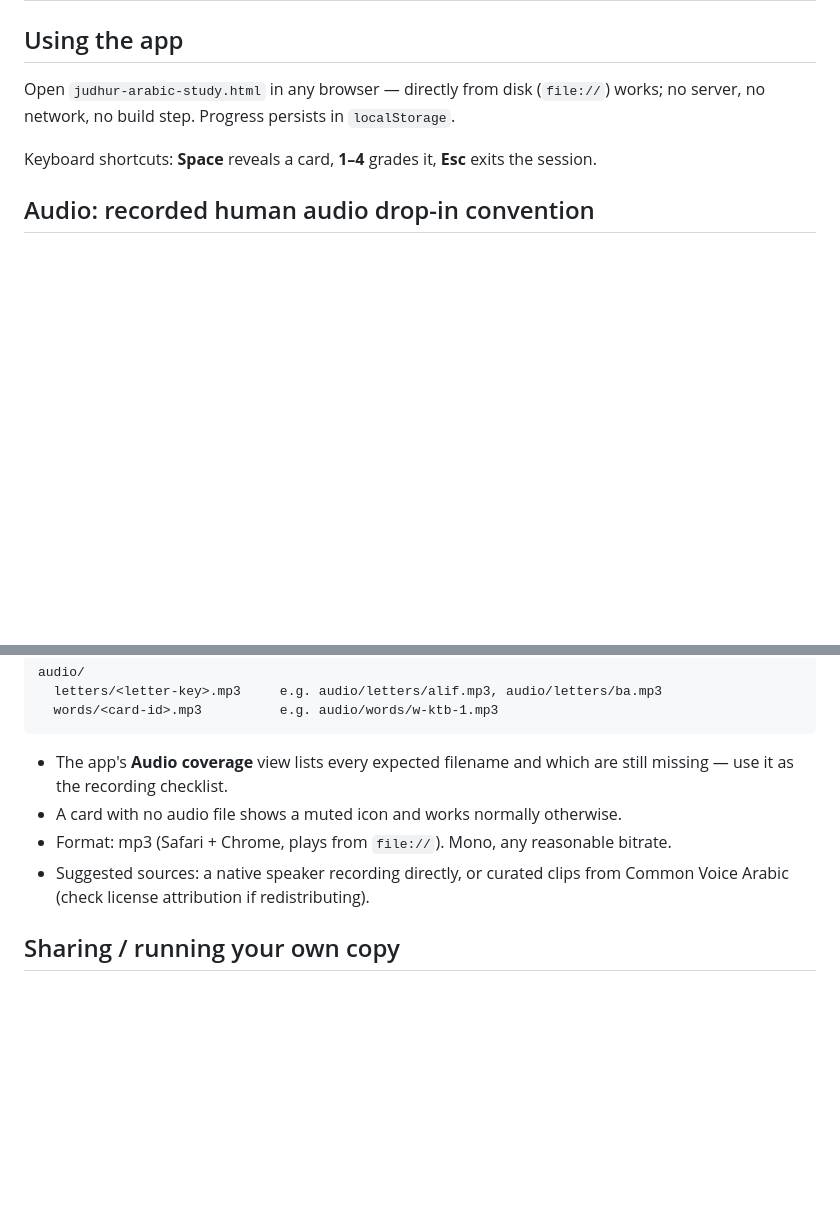
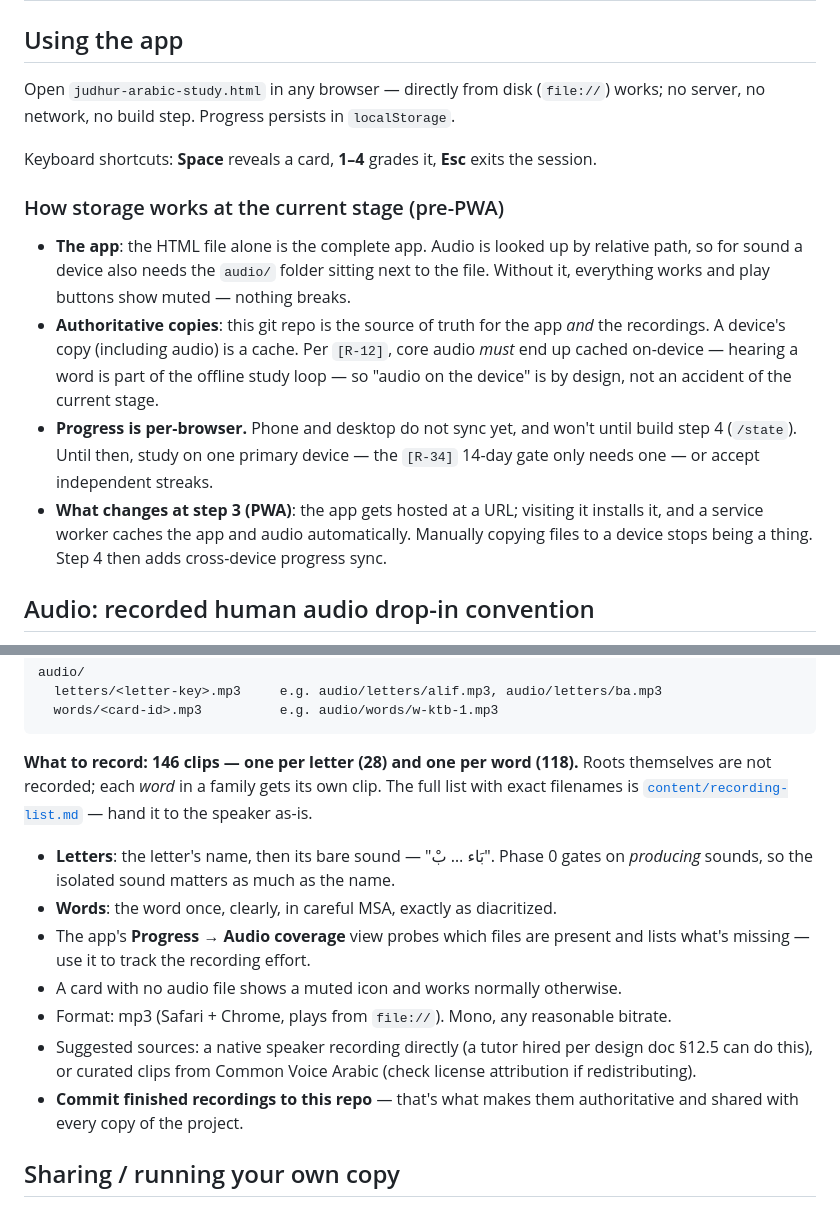
Before and after one commit to patricktsullivan/judhur, a Markdown page: README.md, 2 parts joined by grey strips. Rendered like a GitHub page; blank space fills up the shorter version.

````diff
--- a/README.md
+++ b/README.md
@@ -23,6 +23,22 @@ no server, no network, no build step. Progress persists in `localStorage`.
 
 Keyboard shortcuts: **Space** reveals a card, **1–4** grades it, **Esc** exits the session.
 
+### How storage works at the current stage (pre-PWA)
+
+- **The app**: the HTML file alone is the complete app. Audio is looked up by relative
+  path, so for sound a device also needs the `audio/` folder sitting next to the file.
+  Without it, everything works and play buttons show muted — nothing breaks.
+- **Authoritative copies**: this git repo is the source of truth for the app *and* the
+  recordings. A device's copy (including audio) is a cache. Per `[R-12]`, core audio
+  *must* end up cached on-device — hearing a word is part of the offline study loop —
+  so "audio on the device" is by design, not an accident of the current stage.
+- **Progress is per-browser.** Phone and desktop do not sync yet, and won't until build
+  step 4 (`/state`). Until then, study on one primary device — the `[R-34]` 14-day gate
+  only needs one — or accept independent streaks.
+- **What changes at step 3 (PWA)**: the app gets hosted at a URL; visiting it installs
+  it, and a service worker caches the app and audio automatically. Manually copying
+  files to a device stops being a thing. Step 4 then adds cross-device progress sync.
+
 ## Audio: recorded human audio drop-in convention
 
 Per `[R-24]`, the 28 letters and core vocabulary must use **recorded human audio, never
@@ -38,12 +54,23 @@ audio/
   words/<card-id>.mp3          e.g. audio/words/w-ktb-1.mp3
 ```
 
-- The app's **Audio coverage** view lists every expected filename and which are still
-  missing — use it as the recording checklist.
+**What to record: 146 clips — one per letter (28) and one per word (118).** Roots
+themselves are not recorded; each *word* in a family gets its own clip. The full list
+with exact filenames is [`content/recording-list.md`](content/recording-list.md) —
+hand it to the speaker as-is.
+
+- **Letters**: the letter's name, then its bare sound — "بَاء … بْ". Phase 0 gates on
+  *producing* sounds, so the isolated sound matters as much as the name.
+- **Words**: the word once, clearly, in careful MSA, exactly as diacritized.
+- The app's **Progress → Audio coverage** view probes which files are present and
+  lists what's missing — use it to track the recording effort.
 - A card with no audio file shows a muted icon and works normally otherwise.
 - Format: mp3 (Safari + Chrome, plays from `file://`). Mono, any reasonable bitrate.
-- Suggested sources: a native speaker recording directly, or curated clips from
-  Common Voice Arabic (check license attribution if redistributing).
+- Suggested sources: a native speaker recording directly (a tutor hired per design doc
+  §12.5 can do this), or curated clips from Common Voice Arabic (check license
+  attribution if redistributing).
+- **Commit finished recordings to this repo** — that's what makes them authoritative
+  and shared with every copy of the project.
 
 ## Sharing / running your own copy
 
````
Also changed, not shown: content/recording-list.md (added, +162 -0 lines).
